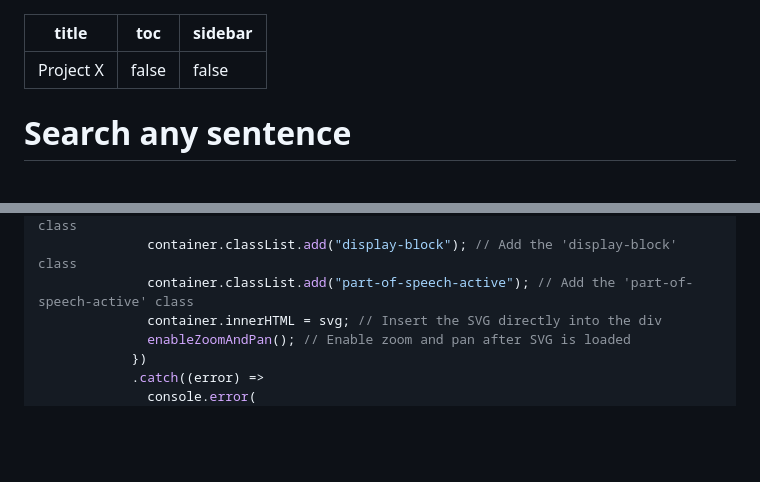
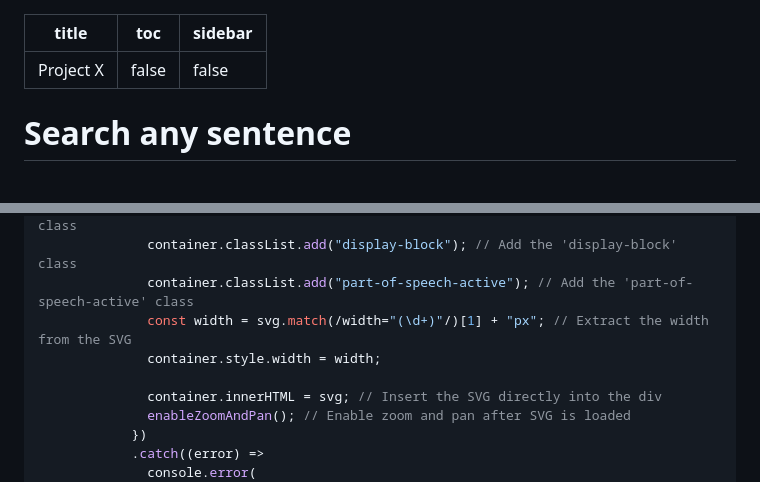
Before and after one commit to cmpe492-text-processing/client, a Markdown page: src/index.md, 2 parts joined by grey strips. GitHub-like rendering; blank space fills up the shorter version.

Commit message:
fix sentence width

```diff
--- a/src/index.md
+++ b/src/index.md
@@ -9,7 +9,7 @@ sidebar: false
     }
 
     .part-of-speech-active {
-        width: 100%;
+        max-width: 100%;
         height: 100%;
         padding: 10px;
         overflow: hidden;
@@ -25,7 +25,7 @@ sidebar: false
 
 
     .svg-container {
-        width: 100%;      /* Full width of its parent container */
+        max-width: 100%;
         height: 600px;    /* Sufficient height to display SVG */
         border: 2px solid #1111; /* Solid green border */
         border-radius: 8px; /* Rounded corners */
@@ -171,6 +171,9 @@ document
               container.classList.remove("display-none"); // Remove the 'display-none' class
               container.classList.add("display-block"); // Add the 'display-block' class
               container.classList.add("part-of-speech-active"); // Add the 'part-of-speech-active' class
+              const width = svg.match(/width="(\d+)"/)[1] + "px"; // Extract the width from the SVG
+              container.style.width = width;
+
               container.innerHTML = svg; // Insert the SVG directly into the div
               enableZoomAndPan(); // Enable zoom and pan after SVG is loaded
             })
```
